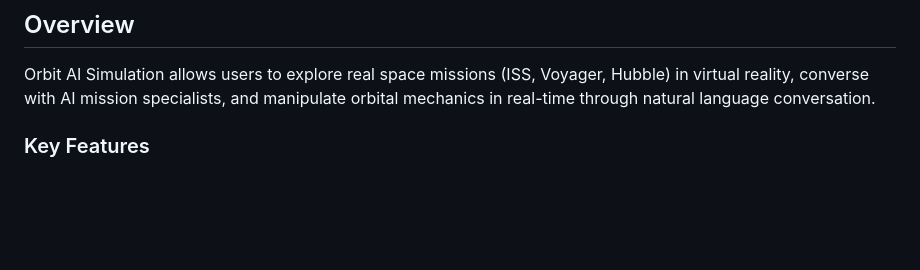
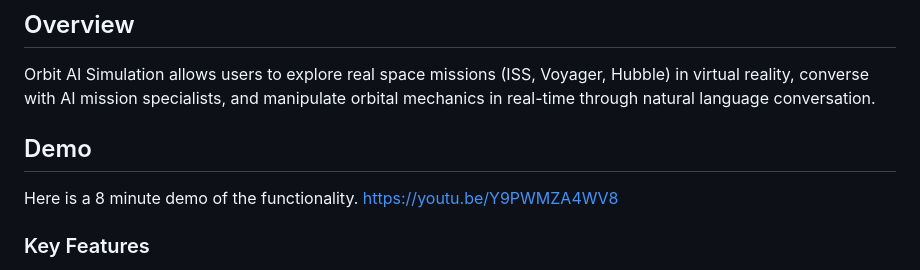
Before and after one commit to eduardozindani/orbitAIsimulation, a Markdown page: README.md, the part around the change. GitHub-like rendering; blank space fills up the shorter version.

Commit message:
Add demo link to README
Added a demo link to showcase the functionality of the Orbit AI Simulation.

```diff
--- a/README.md
+++ b/README.md
@@ -9,6 +9,9 @@ An immersive VR/AR educational platform that teaches space missions through AI-p
 ## Overview
 
 Orbit AI Simulation allows users to explore real space missions (ISS, Voyager, Hubble) in virtual reality, converse with AI mission specialists, and manipulate orbital mechanics in real-time through natural language conversation.
+
+## Demo
+Here is a 8 minute demo of the functionality. https://youtu.be/Y9PWMZA4WV8
 
 ### Key Features
 
```
